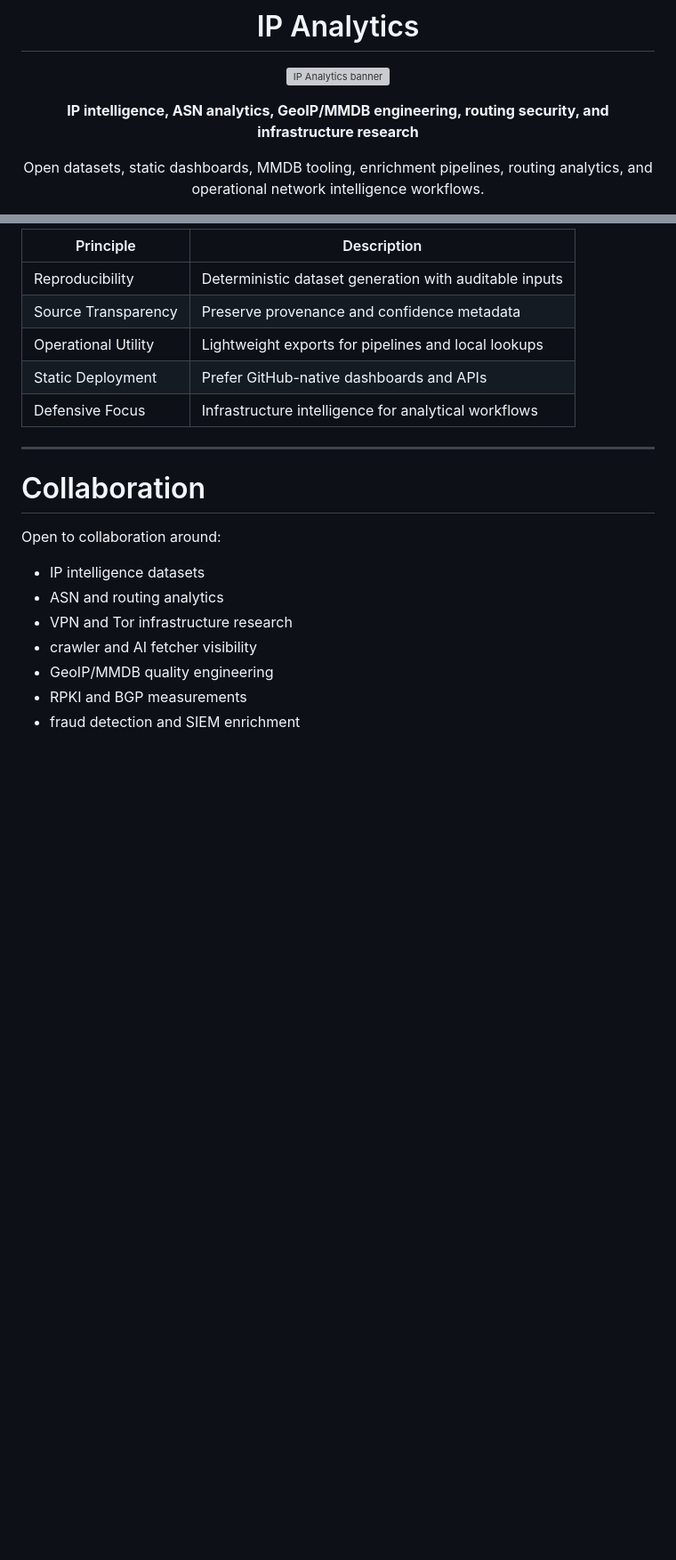
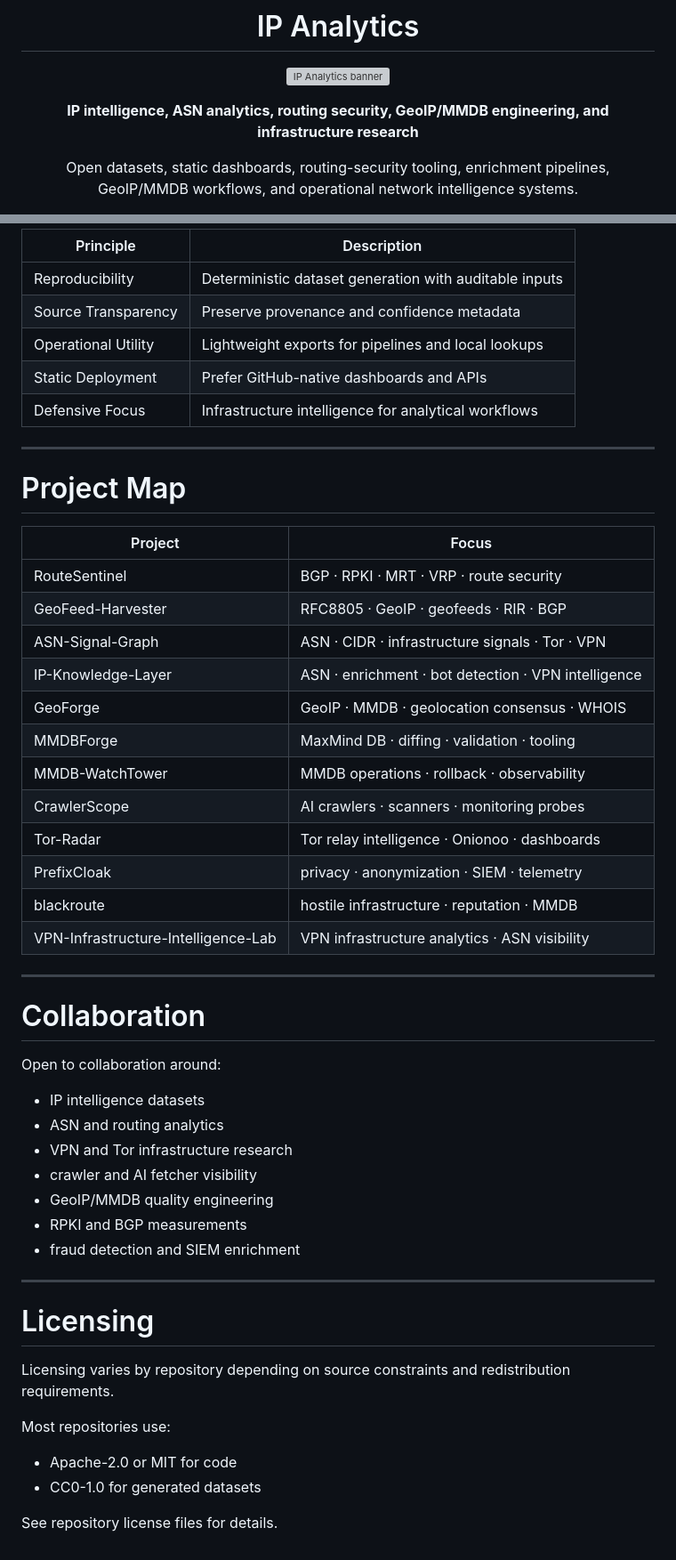
Before and after one commit to ipanalytics/ipanalytics, a Markdown page: README.md, 2 parts joined by grey strips. Shown at 89% size. GitHub-like rendering; blank space fills up the shorter version; grey boxes are pictures that could not be loaded.

```diff
--- a/README.md
+++ b/README.md
@@ -7,7 +7,7 @@
   <img src="./assets/banner.png" alt="IP Analytics banner" width="100%">
 </p>
 
-**IP intelligence, ASN analytics, GeoIP/MMDB engineering, routing security, and infrastructure research**
+**IP intelligence, ASN analytics, routing security, GeoIP/MMDB engineering, and infrastructure research**
 
-Open datasets, static dashboards, MMDB tooling, enrichment pipelines, routing analytics, and operational network intelligence workflows.
+Open datasets, static dashboards, routing-security tooling, enrichment pipelines, GeoIP/MMDB workflows, and operational network intelligence systems.
 
@@ -163,6 +147,25 @@ IP ranges
 
 ---
 
+# Project Map
+
+| Project                             | Focus                                               |
+| ----------------------------------- | --------------------------------------------------- |
+| RouteSentinel                       | BGP · RPKI · MRT · VRP · route security             |
+| GeoFeed-Harvester                   | RFC8805 · GeoIP · geofeeds · RIR · BGP              |
+| ASN-Signal-Graph                    | ASN · CIDR · infrastructure signals · Tor · VPN     |
+| IP-Knowledge-Layer                  | ASN · enrichment · bot detection · VPN intelligence |
+| GeoForge                            | GeoIP · MMDB · geolocation consensus · WHOIS        |
+| MMDBForge                           | MaxMind DB · diffing · validation · tooling         |
+| MMDB-WatchTower                     | MMDB operations · rollback · observability          |
+| CrawlerScope                        | AI crawlers · scanners · monitoring probes          |
+| Tor-Radar                           | Tor relay intelligence · Onionoo · dashboards       |
+| PrefixCloak                         | privacy · anonymization · SIEM · telemetry          |
+| blackroute                          | hostile infrastructure · reputation · MMDB          |
+| VPN-Infrastructure-Intelligence-Lab | VPN infrastructure analytics · ASN visibility       |
+
+---
+
 # Collaboration
 
 Open to collaboration around:
@@ -174,3 +177,16 @@ Open to collaboration around:
 * GeoIP/MMDB quality engineering
 * RPKI and BGP measurements
 * fraud detection and SIEM enrichment
+
+---
+
+# Licensing
+
+Licensing varies by repository depending on source constraints and redistribution requirements.
+
+Most repositories use:
+
+* Apache-2.0 or MIT for code
+* CC0-1.0 for generated datasets
+
+See repository license files for details.
```
Also changed, not shown: other parts of README.md (+9 -25 lines).
